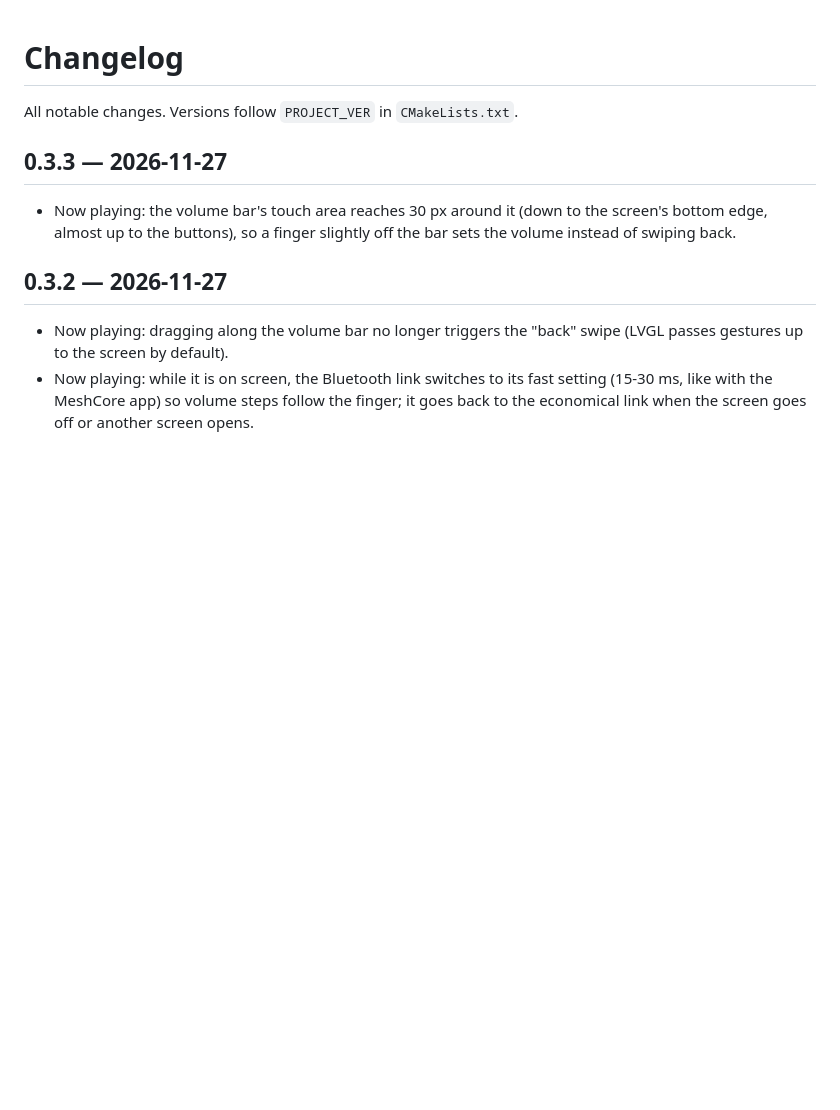
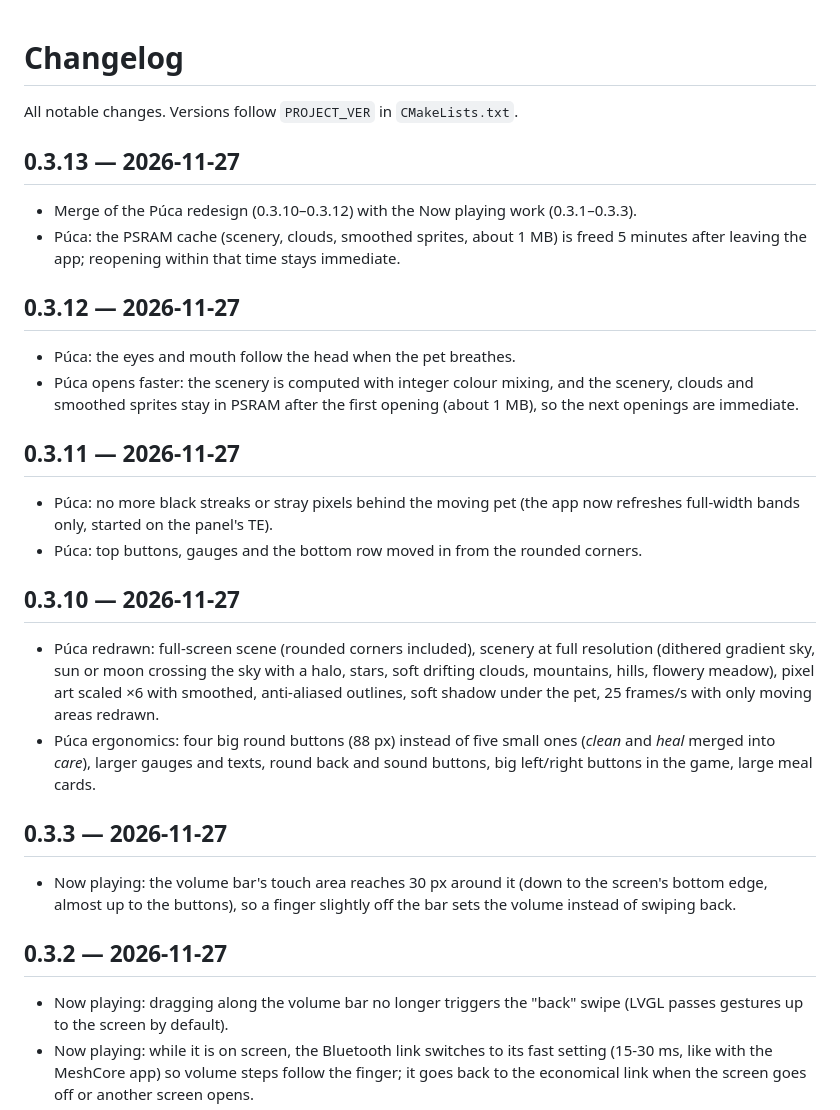
Before and after one commit to armSeb/Twatch-ultra, a Markdown page: CHANGELOG.md, the part around the change. Rendered like a GitHub page; blank space fills up the shorter version.

```diff
--- a/CHANGELOG.md
+++ b/CHANGELOG.md
@@ -2,6 +2,34 @@
 
 All notable changes. Versions follow `PROJECT_VER` in `CMakeLists.txt`.
 
+## 0.3.13 — 2026-11-27
+
+- Merge of the Púca redesign (0.3.10–0.3.12) with the Now playing work (0.3.1–0.3.3).
+- Púca: the PSRAM cache (scenery, clouds, smoothed sprites, about 1 MB) is freed 5 minutes
+  after leaving the app; reopening within that time stays immediate.
+
+## 0.3.12 — 2026-11-27
+
+- Púca: the eyes and mouth follow the head when the pet breathes.
+- Púca opens faster: the scenery is computed with integer colour mixing, and the scenery,
+  clouds and smoothed sprites stay in PSRAM after the first opening (about 1 MB), so the
+  next openings are immediate.
+
+## 0.3.11 — 2026-11-27
+
+- Púca: no more black streaks or stray pixels behind the moving pet (the app now refreshes
+  full-width bands only, started on the panel's TE).
+- Púca: top buttons, gauges and the bottom row moved in from the rounded corners.
+
+## 0.3.10 — 2026-11-27
+
+- Púca redrawn: full-screen scene (rounded corners included), scenery at full resolution
+  (dithered gradient sky, sun or moon crossing the sky with a halo, stars, soft drifting
+  clouds, mountains, hills, flowery meadow), pixel art scaled ×6 with smoothed, anti-aliased
+  outlines, soft shadow under the pet, 25 frames/s with only moving areas redrawn.
+- Púca ergonomics: four big round buttons (88 px) instead of five small ones (*clean* and
+  *heal* merged into *care*), larger gauges and texts, round back and sound buttons, big
+  left/right buttons in the game, large meal cards.
 ## 0.3.3 — 2026-11-27
 
 - Now playing: the volume bar's touch area reaches 30 px around it (down to the screen's
```
Also changed, not shown: docs/en/puca.md (+12 -5 lines), docs/fr/puca.md (+12 -5 lines), docs/img/puca-soins.png (added), docs/img/puca.png, 3 other files.
